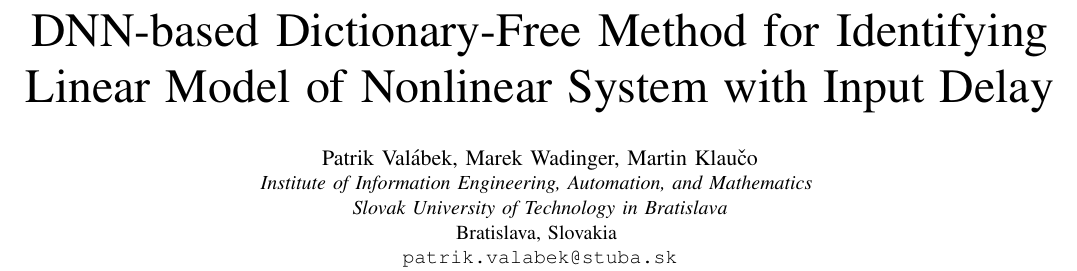
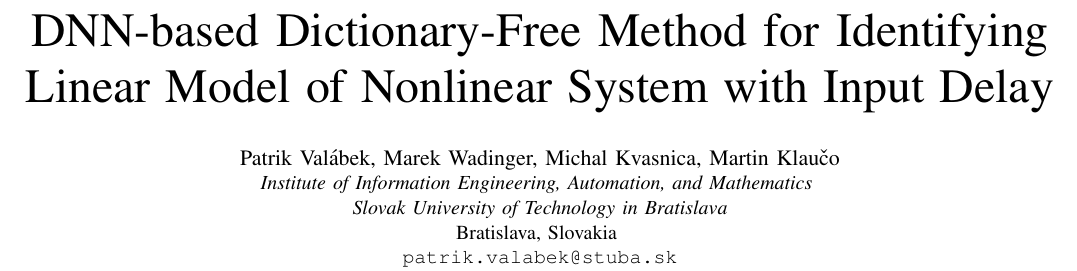
Before and after one commit to PatrikValabek/deep-koopman-with-time-delays, a LaTeX paper (document/root.tex): part of page 1 of 6, cut so that both start at the same text. Compiled offline with pdfLaTeX; a missing font is replaced by an installed copy or a similar font; a LaTeX package or settings file that is missing is left out.

Commit message:
minor comments resolved

```diff
--- a/document/root.tex
+++ b/document/root.tex
@@ -105,7 +105,7 @@
     \thanks{The authors acknowledge the contribution of the Program to support young researchers at STU under the projects Adaptive and Robust Change Detection for Enhanced Reliability in Intelligent Systems and Koopman Operator in Process Control. The authors gratefully acknowledge the contribution of the Scientific Grant Agency of the Slovak Republic under the grants VEGA 1/0490/23 and 1/0239/24, the Slovak Research and Development Agency under the project APVV--21--0019. This research is funded by the Horizon Europe under the grant no. 101079342 (Fostering Opportunities Towards Slovak Excellence in Advanced Control for Smart Industries).}
 }
 
-\author{\IEEEauthorblockN{Patrik Val\'{a}bek, Marek Wadinger, Martin Klau\v{c}o}
+\author{\IEEEauthorblockN{Patrik Val\'{a}bek, Marek Wadinger, Michal Kvasnica, Martin Klau\v{c}o}
 \IEEEauthorblockA{\textit{Institute of Information Engineering, Automation, and Mathematics} \\
     \textit{Slovak University of Technology in Bratislava}\\
     Bratislava, Slovakia \\
```
Also changed, not shown: README.md, 1 other file.
